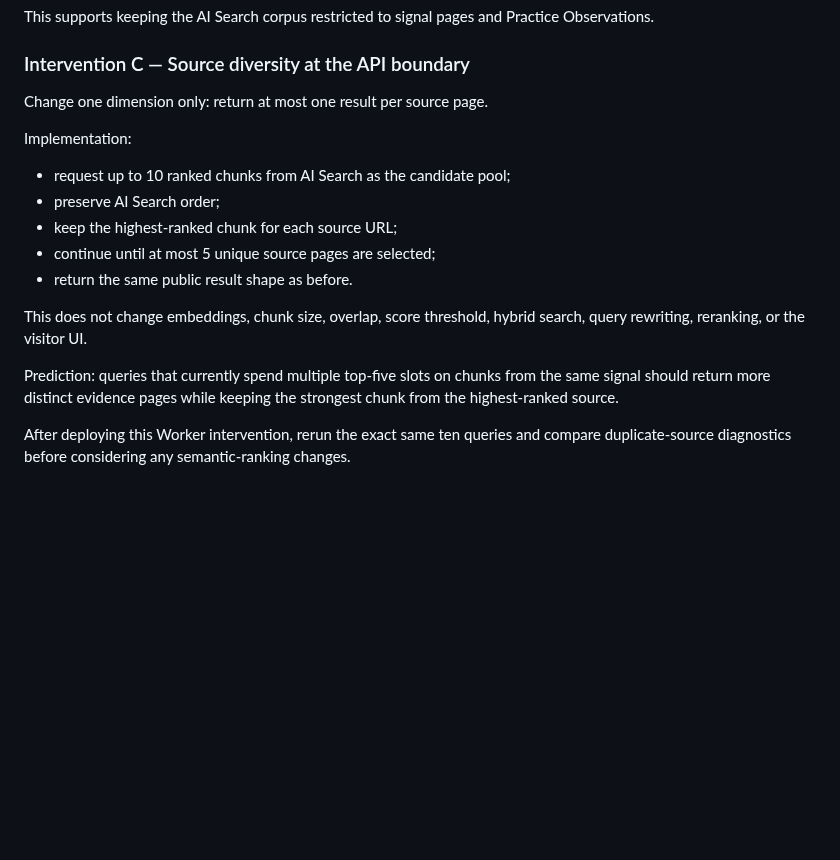
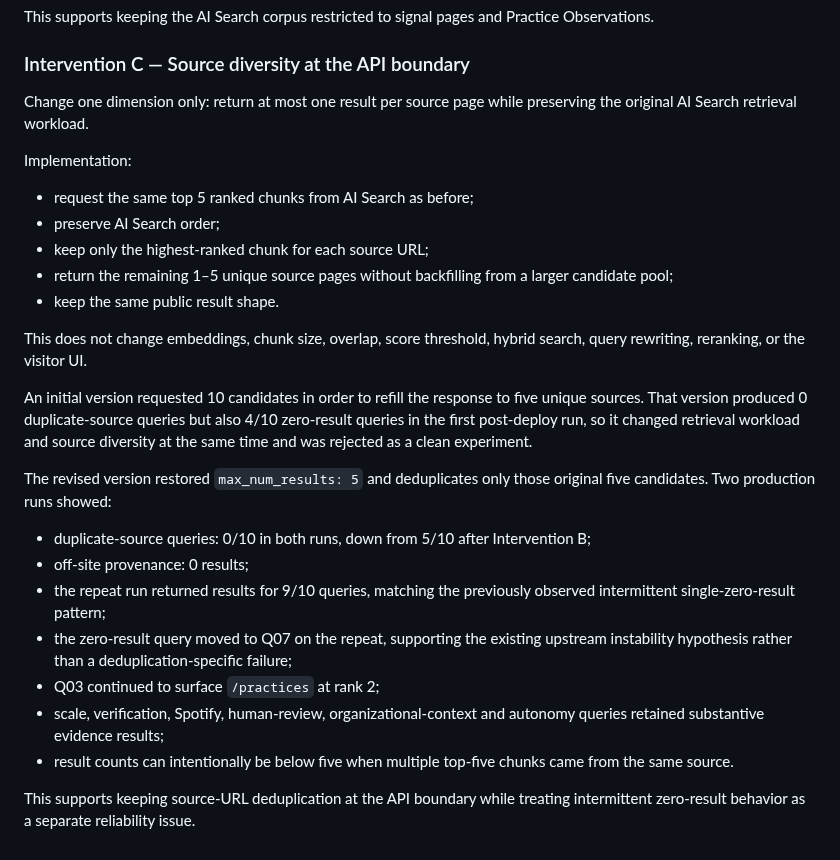
Before and after one commit to ogarciacar/evolution-of-agentic-engineering, a Markdown page: experiments/ai-search/README.md, the part around the change. GitHub-like rendering; blank space fills up the shorter version.

Commit message:
Record revised source-diversity evaluation

```diff
--- a/experiments/ai-search/README.md
+++ b/experiments/ai-search/README.md
@@ -154,18 +154,28 @@ This supports keeping the AI Search corpus restricted to signal pages and Practi
 
 ### Intervention C — Source diversity at the API boundary
 
-Change one dimension only: return at most one result per source page.
+Change one dimension only: return at most one result per source page while preserving the original AI Search retrieval workload.
 
 Implementation:
 
-- request up to 10 ranked chunks from AI Search as the candidate pool;
+- request the same top 5 ranked chunks from AI Search as before;
 - preserve AI Search order;
-- keep the highest-ranked chunk for each source URL;
-- continue until at most 5 unique source pages are selected;
-- return the same public result shape as before.
+- keep only the highest-ranked chunk for each source URL;
+- return the remaining 1–5 unique source pages without backfilling from a larger candidate pool;
+- keep the same public result shape.
 
 This does not change embeddings, chunk size, overlap, score threshold, hybrid search, query rewriting, reranking, or the visitor UI.
 
-Prediction: queries that currently spend multiple top-five slots on chunks from the same signal should return more distinct evidence pages while keeping the strongest chunk from the highest-ranked source.
+An initial version requested 10 candidates in order to refill the response to five unique sources. That version produced 0 duplicate-source queries but also 4/10 zero-result queries in the first post-deploy run, so it changed retrieval workload and source diversity at the same time and was rejected as a clean experiment.
 
-After deploying this Worker intervention, rerun the exact same ten queries and compare duplicate-source diagnostics before considering any semantic-ranking changes.
+The revised version restored `max_num_results: 5` and deduplicates only those original five candidates. Two production runs showed:
+
+- duplicate-source queries: 0/10 in both runs, down from 5/10 after Intervention B;
+- off-site provenance: 0 results;
+- the repeat run returned results for 9/10 queries, matching the previously observed intermittent single-zero-result pattern;
+- the zero-result query moved to Q07 on the repeat, supporting the existing upstream instability hypothesis rather than a deduplication-specific failure;
+- Q03 continued to surface `/practices` at rank 2;
+- scale, verification, Spotify, human-review, organizational-context and autonomy queries retained substantive evidence results;
+- result counts can intentionally be below five when multiple top-five chunks came from the same source.
+
+This supports keeping source-URL deduplication at the API boundary while treating intermittent zero-result behavior as a separate reliability issue.
```
